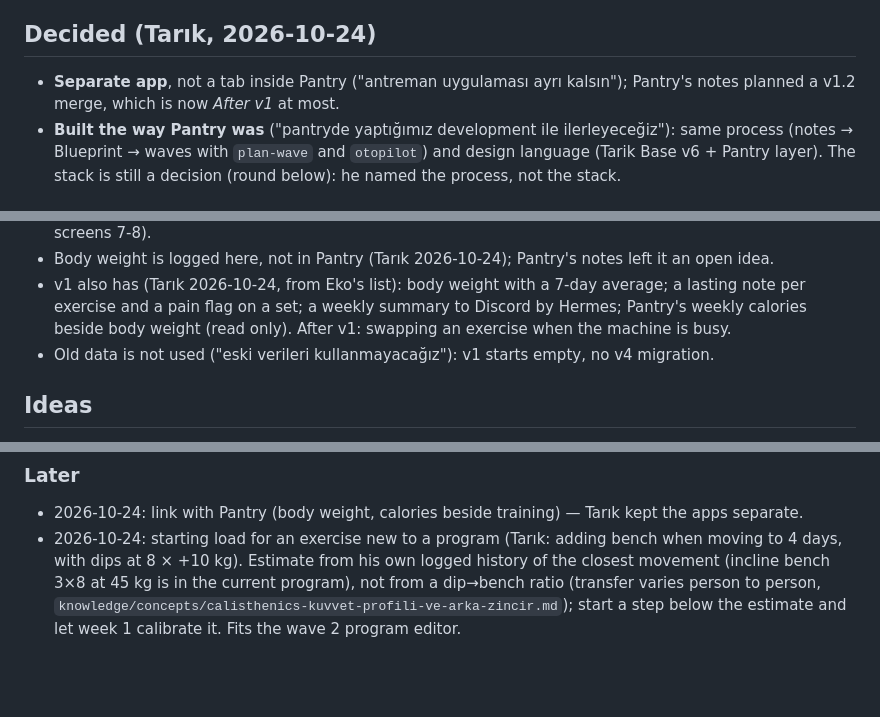
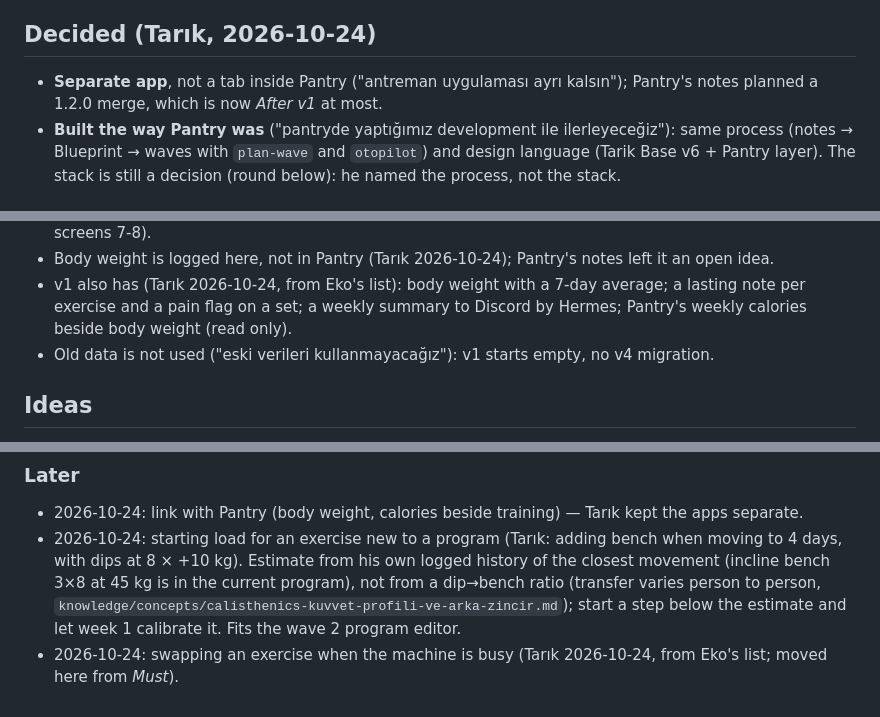
Before and after one commit to Estaed/Sthenos, a Markdown page: notes.md, 3 parts joined by grey strips. Drawn GitHub-style; blank space fills up the shorter version.

Commit message:
notes: later versions in SemVer under version headings

```diff
--- a/notes.md
+++ b/notes.md
@@ -14,7 +14,7 @@ the top of the rep range. For Tarık only (2026-09-15: "bu sadece benim için ya
 
 ## Decided (Tarık, 2026-10-24)
 - **Separate app**, not a tab inside Pantry ("antreman uygulaması ayrı kalsın"); Pantry's notes
-  planned a v1.2 merge, which is now *After v1* at most.
+  planned a 1.2.0 merge, which is now *After v1* at most.
 - **Built the way Pantry was** ("pantryde yaptığımız development ile ilerleyeceğiz"): same process
   (notes → Blueprint → waves with `plan-wave` and `otopilot`) and design language (Tarik Base v6 +
   Pantry layer). The stack is still a decision (round below): he named the process, not the stack.
@@ -88,7 +88,7 @@ the top of the rep range. For Tarık only (2026-09-15: "bu sadece benim için ya
 - Body weight is logged here, not in Pantry (Tarık 2026-10-24); Pantry's notes left it an open idea.
 - v1 also has (Tarık 2026-10-24, from Eko's list): body weight with a 7-day average; a lasting note per exercise
   and a pain flag on a set; a weekly summary to Discord by Hermes; Pantry's weekly calories beside body weight
-  (read only). After v1: swapping an exercise when the machine is busy.
+  (read only).
 - Old data is not used ("eski verileri kullanmayacağız"): v1 starts empty, no v4 migration.
 
 ## Ideas
@@ -110,3 +110,4 @@ Items with a place sit under the version they aim at (`CHANGELOG.md`: one MINOR
   3×8 at 45 kg is in the current program), not from a dip→bench ratio (transfer varies person to person,
   `knowledge/concepts/calisthenics-kuvvet-profili-ve-arka-zincir.md`); start a step below the estimate and let
   week 1 calibrate it. Fits the wave 2 program editor.
+- 2026-10-24: swapping an exercise when the machine is busy (Tarık 2026-10-24, from Eko's list; moved here from *Must*).
```
